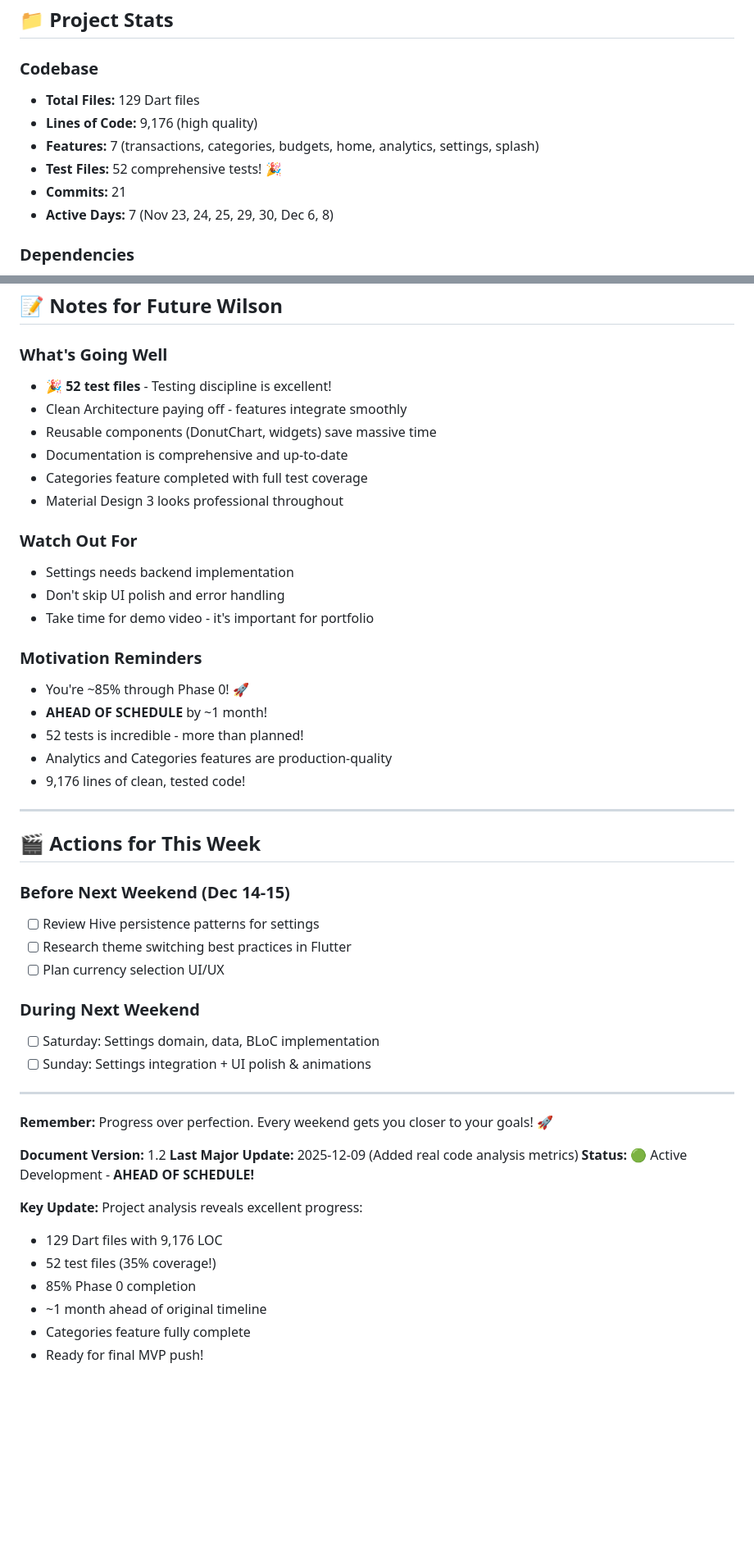
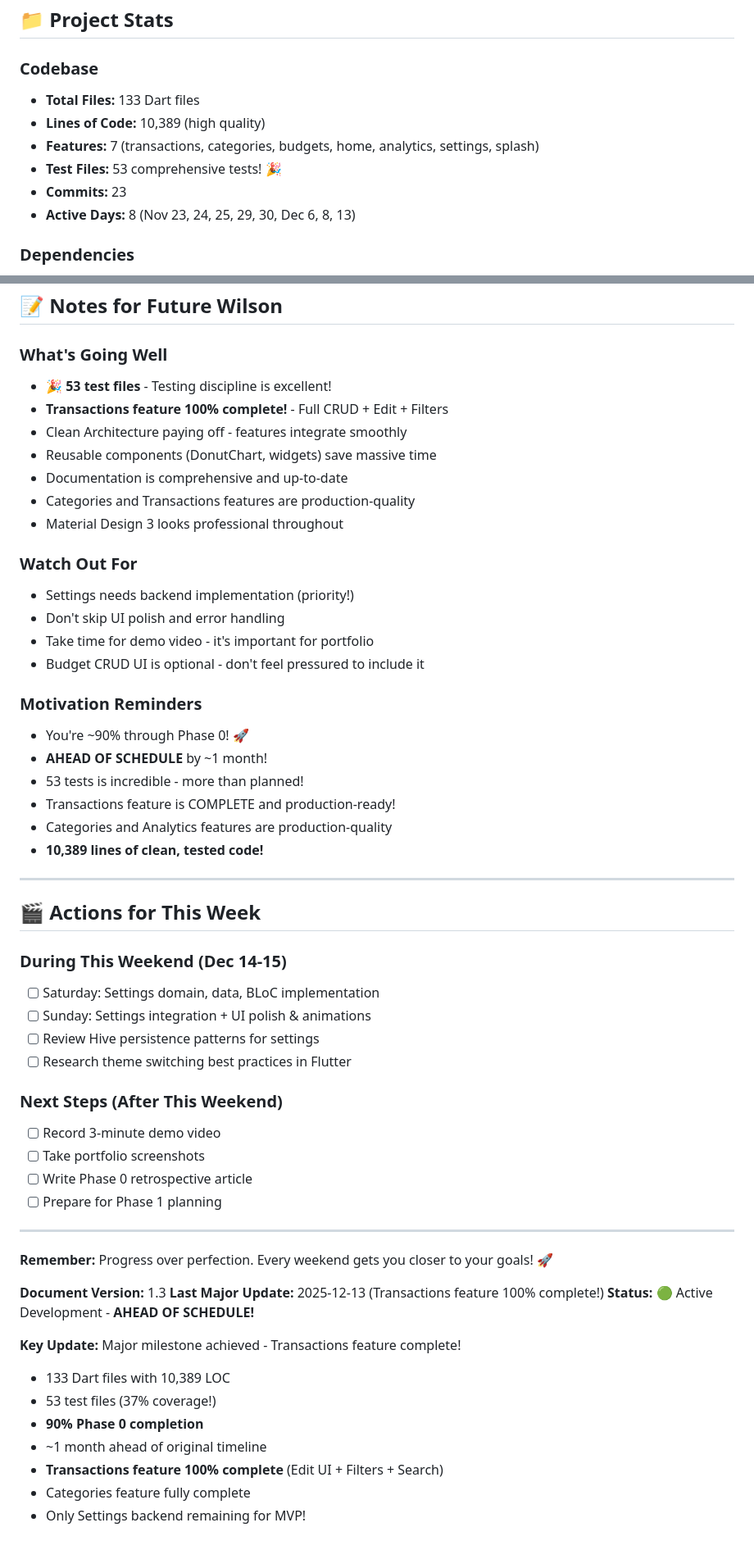
Before and after one commit to wdavid73/fin_track_pro, a Markdown page: docs/CURRENT_STATUS.md, 2 parts joined by grey strips. Shown: that part at 82% size. GitHub-like rendering; blank space fills up the shorter version.

```diff
--- a/docs/CURRENT_STATUS.md
+++ b/docs/CURRENT_STATUS.md
@@ -163,12 +173,12 @@
  ## 📁 Project Stats
 
  ### Codebase
- - **Total Files:** 129 Dart files
- - **Lines of Code:** 9,176 (high quality)
+ - **Total Files:** 133 Dart files
+ - **Lines of Code:** 10,389 (high quality)
  - **Features:** 7 (transactions, categories, budgets, home, analytics, settings, splash)
- - **Test Files:** 52 comprehensive tests! 🎉
- - **Commits:** 21
- - **Active Days:** 7 (Nov 23, 24, 25, 29, 30, Dec 6, 8)
+ - **Test Files:** 53 comprehensive tests! 🎉
+ - **Commits:** 23
+ - **Active Days:** 8 (Nov 23, 24, 25, 29, 30, Dec 6, 8, 13)
 
  ### Dependencies
  - **State Management:** flutter_bloc 9.1.1
@@ -199,50 +209,57 @@
  ## 📝 Notes for Future Wilson
 
  ### What's Going Well
- - 🎉 **52 test files** - Testing discipline is excellent!
+ - 🎉 **53 test files** - Testing discipline is excellent!
+ - **Transactions feature 100% complete!** - Full CRUD + Edit + Filters
  - Clean Architecture paying off - features integrate smoothly
  - Reusable components (DonutChart, widgets) save massive time
  - Documentation is comprehensive and up-to-date
- - Categories feature completed with full test coverage
+ - Categories and Transactions features are production-quality
  - Material Design 3 looks professional throughout
 
  ### Watch Out For
- - Settings needs backend implementation
+ - Settings needs backend implementation (priority!)
  - Don't skip UI polish and error handling
  - Take time for demo video - it's important for portfolio
+ - Budget CRUD UI is optional - don't feel pressured to include it
 
  ### Motivation Reminders
- - You're ~85% through Phase 0! 🚀
+ - You're ~90% through Phase 0! 🚀
  - **AHEAD OF SCHEDULE** by ~1 month!
- - 52 tests is incredible - more than planned!
- - Analytics and Categories features are production-quality
- - 9,176 lines of clean, tested code!
+ - 53 tests is incredible - more than planned!
+ - Transactions feature is COMPLETE and production-ready!
+ - Categories and Analytics features are production-quality
+ - **10,389 lines of clean, tested code!**
 
  ---
 
  ## 🎬 Actions for This Week
 
- ### Before Next Weekend (Dec 14-15)
+ ### During This Weekend (Dec 14-15)
+ - [ ] Saturday: Settings domain, data, BLoC implementation
+ - [ ] Sunday: Settings integration + UI polish & animations
  - [ ] Review Hive persistence patterns for settings
  - [ ] Research theme switching best practices in Flutter
- - [ ] Plan currency selection UI/UX
 
- ### During Next Weekend
- - [ ] Saturday: Settings domain, data, BLoC implementation
- - [ ] Sunday: Settings integration + UI polish & animations
+ ### Next Steps (After This Weekend)
+ - [ ] Record 3-minute demo video
+ - [ ] Take portfolio screenshots
+ - [ ] Write Phase 0 retrospective article
+ - [ ] Prepare for Phase 1 planning
 
  ---
 
  **Remember:** Progress over perfection. Every weekend gets you closer to your goals! 🚀
 
- **Document Version:** 1.2
- **Last Major Update:** 2025-12-09 (Added real code analysis metrics)
+ **Document Version:** 1.3
+ **Last Major Update:** 2025-12-13 (Transactions feature 100% complete!)
  **Status:** 🟢 Active Development - **AHEAD OF SCHEDULE!**
 
- **Key Update:** Project analysis reveals excellent progress:
- - 129 Dart files with 9,176 LOC
- - 52 test files (35% coverage!)
- - 85% Phase 0 completion
+ **Key Update:** Major milestone achieved - Transactions feature complete!
+ - 133 Dart files with 10,389 LOC
+ - 53 test files (37% coverage!)
+ - **90% Phase 0 completion**
  - ~1 month ahead of original timeline
+ - **Transactions feature 100% complete** (Edit UI + Filters + Search)
  - Categories feature fully complete
- - Ready for final MVP push!
+ - Only Settings backend remaining for MVP!
```
Also changed, not shown: other parts of docs/CURRENT_STATUS.md (+43 -33 lines), docs/METRICS.md (+80 -66 lines).
